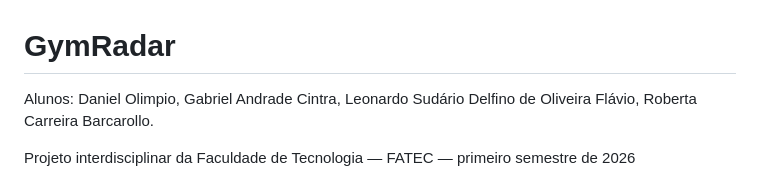
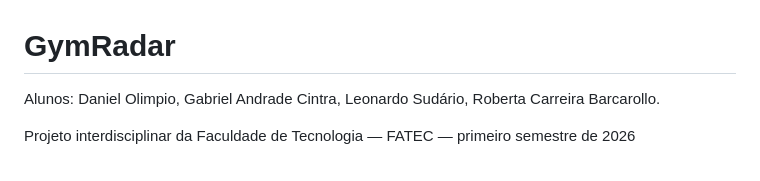
Before and after one commit to FatecFranca/DSM-P4-G05-2026-01, a Markdown page: README.md, the part around the change. Drawn GitHub-style.

Commit message:
Fix student names in README.md

```diff
--- a/README.md
+++ b/README.md
@@ -1,6 +1,6 @@
 # GymRadar
 
-Alunos: Daniel Olimpio, Gabriel Andrade Cintra, Leonardo Sudário Delfino de Oliveira Flávio, Roberta Carreira Barcarollo.
+Alunos: Daniel Olimpio, Gabriel Andrade Cintra, Leonardo Sudário, Roberta Carreira Barcarollo.
 
 Projeto interdisciplinar da Faculdade de Tecnologia — FATEC — primeiro semestre de 2026
 
```
